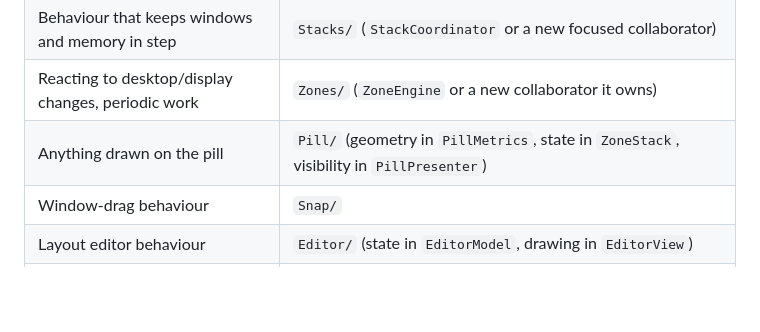
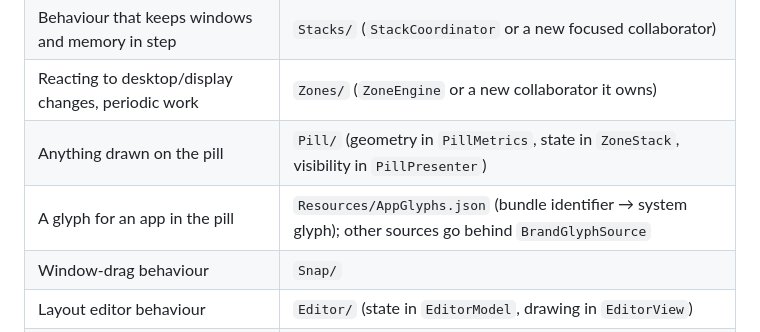
Before and after one commit to ffferitkartalll/paneflipapp, a Markdown page: macos/CLAUDE.md, the part around the change. Drawn GitHub-style; blank space fills up the shorter version.

```diff
--- a/macos/CLAUDE.md
+++ b/macos/CLAUDE.md
@@ -67,6 +67,7 @@ Read `ARCHITECTURE.md` before changing anything: it is the map. These rules are
 | Behaviour that keeps windows and memory in step | `Stacks/` (`StackCoordinator` or a new focused collaborator) |
 | Reacting to desktop/display changes, periodic work | `Zones/` (`ZoneEngine` or a new collaborator it owns) |
 | Anything drawn on the pill | `Pill/` (geometry in `PillMetrics`, state in `ZoneStack`, visibility in `PillPresenter`) |
+| A glyph for an app in the pill | `Resources/AppGlyphs.json` (bundle identifier → system glyph); other sources go behind `BrandGlyphSource` |
 | Window-drag behaviour | `Snap/` |
 | Layout editor behaviour | `Editor/` (state in `EditorModel`, drawing in `EditorView`) |
 | A new required system permission | a case in `Permissions/Permission`; the screen, polling and launch gate pick it up |
```
Also changed, not shown: macos/ARCHITECTURE.md (+6 -4 lines).
